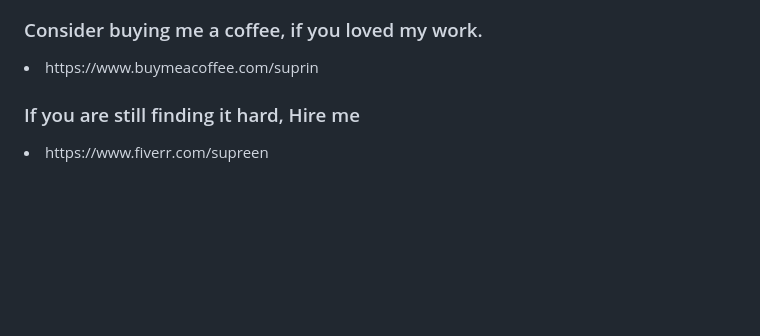
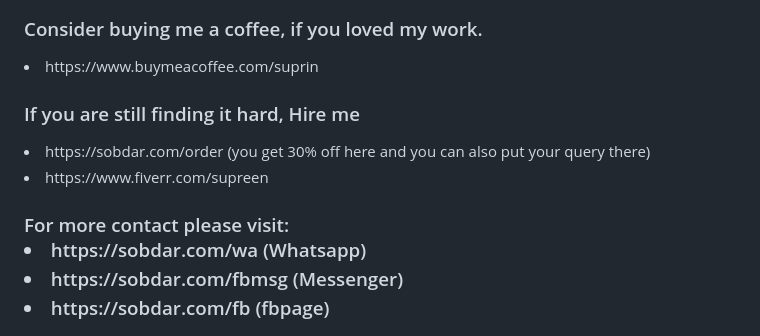
Before and after one commit to supreen/form2role-bot, a Markdown page: README.md, the part around the change. GitHub-like rendering; blank space fills up the shorter version.

```diff
--- a/README.md
+++ b/README.md
@@ -115,4 +115,10 @@ Please note that the bot start detecting the data from 2nd row of spreadsheet. <
 <li>https://www.buymeacoffee.com/suprin
 
 <h3>If you are still finding it hard, Hire me</h3>
+<li>https://sobdar.com/order (you get 30% off here and you can also put your query there)
 <li>https://www.fiverr.com/supreen
+
+<h3> For more contact please visit:
+<li>https://sobdar.com/wa (Whatsapp)
+<li>https://sobdar.com/fbmsg (Messenger)
+<li>https://sobdar.com/fb (fbpage)
```
